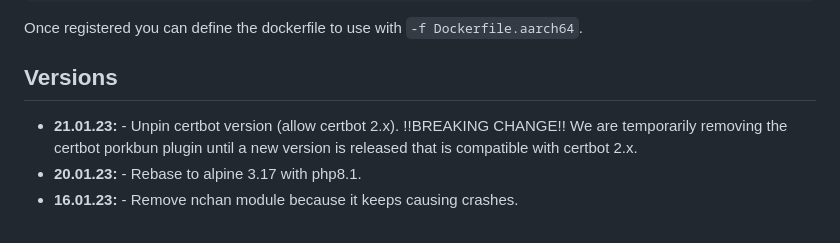
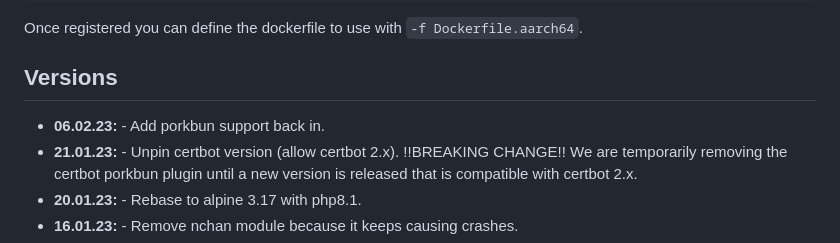
Before and after one commit to linuxserver/docker-swag, a Markdown page: README.md, the part around the change. Rendered like a GitHub page.

Commit message:
Bot Updating Templated Files

```diff
--- a/README.md
+++ b/README.md
@@ -335,6 +335,7 @@ Once registered you can define the dockerfile to use with `-f Dockerfile.aarch64
 
 ## Versions
 
+* **06.02.23:** - Add porkbun support back in.
 * **21.01.23:** - Unpin certbot version (allow certbot 2.x). !!BREAKING CHANGE!! We are temporarily removing the certbot porkbun plugin until a new version is released that is compatible with certbot 2.x.
 * **20.01.23:** - Rebase to alpine 3.17 with php8.1.
 * **16.01.23:** - Remove nchan module because it keeps causing crashes.
```
